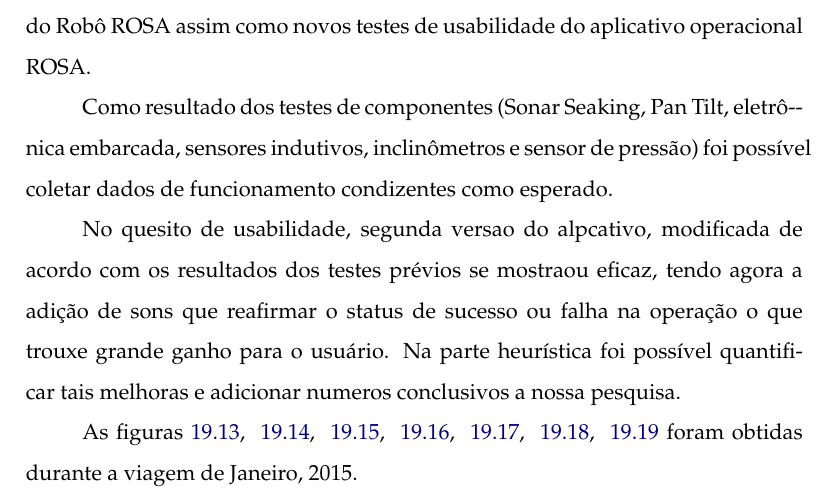
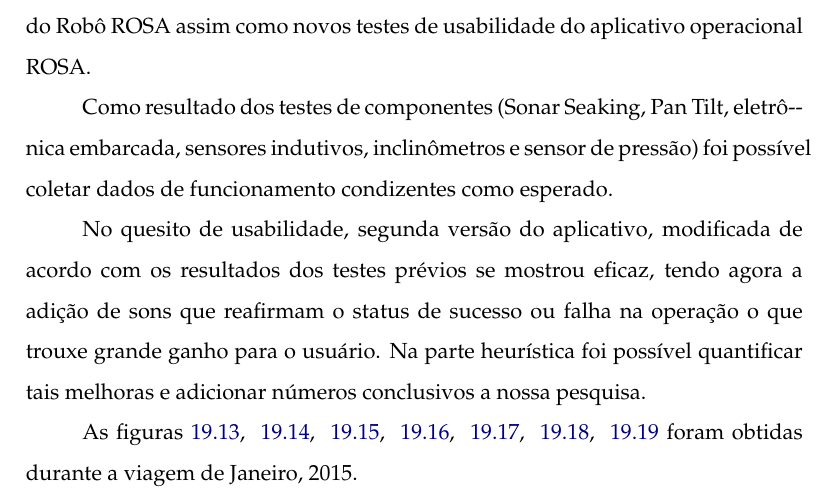
Before and after one commit to OpenLEAD/ReportComp, a LaTeX document (main.tex, which reads Jan2015.tex): part of page 162 of 176, cut so that both start at the same text. Compiled offline with pdfLaTeX.

Commit message:
Correções ortográficas

```diff
--- a/Jan2015.tex
+++ b/Jan2015.tex
@@ -13,11 +13,11 @@ Como resultado dos testes de componentes (Sonar Seaking, Pan Tilt, eletrô-\-nic
 embarcada, sensores indutivos, inclinômetros e sensor de pressão) foi possível
 coletar dados de funcionamento condizentes como esperado.
 
-No quesito de usabilidade, segunda versao do alpcativo, modificada de acordo com
-os resultados dos testes prévios se mostraou eficaz, tendo agora a adição de
-sons que reafirmar o status de sucesso ou falha na operação o que trouxe grande
+No quesito de usabilidade, segunda versão do aplicativo, modificada de acordo
+com os resultados dos testes prévios se mostrou eficaz, tendo agora a adição de
+sons que reafirmam o status de sucesso ou falha na operação o que trouxe grande
 ganho para o usuário. Na parte heurística foi possível quantificar tais
-melhoras e adicionar numeros conclusivos a nossa pesquisa.
+melhoras e adicionar números conclusivos a nossa pesquisa.
 
 As figuras~\ref{jan20151}, ~\ref{jan20152}, ~\ref{jan20153}, ~\ref{jan20154},
 ~\ref{jan20155}, ~\ref{jan20156}, ~\ref{jan20157} foram obtidas durante a viagem
```
